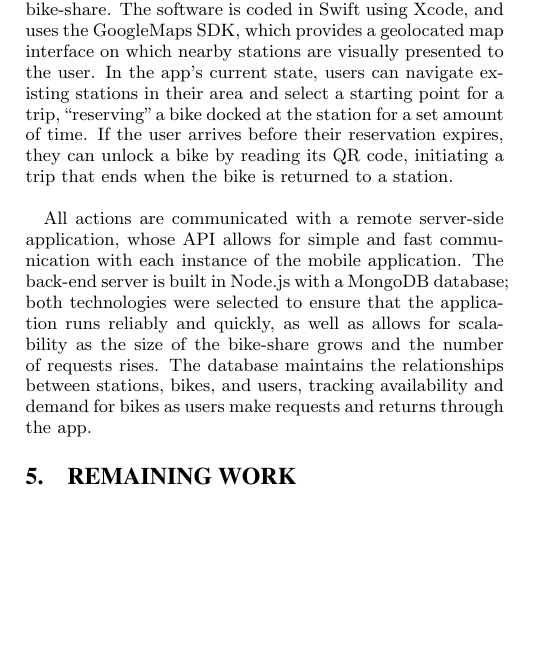
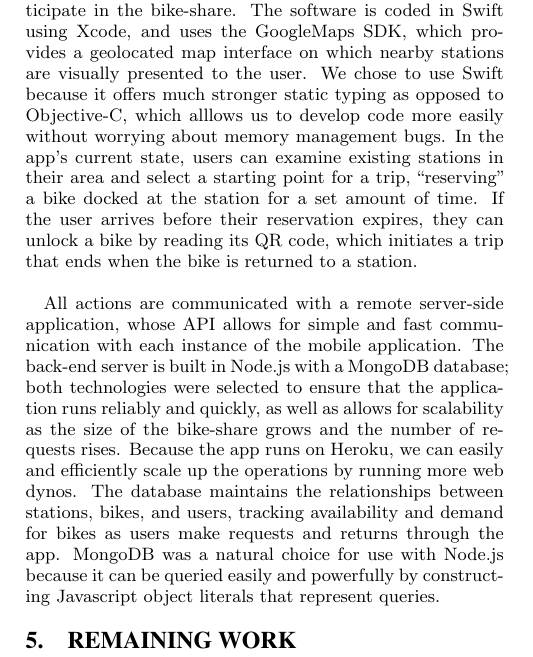
Before and after one commit to omanheim/cis400, a LaTeX paper (progress_report.tex): part of one column of page 4 of 6, cut so that both start at the same text, the shorter picture padded with empty space. Compiled offline with pdfLaTeX.

Commit message:
more bullshit

```diff
--- a/progress_report.tex
+++ b/progress_report.tex
@@ -156,9 +156,9 @@ An advantage of the phone application is that it allows us to collect data about
 Since existing bike-share systems do not currently implement flexible pricing, we must base our pricing model off of other forms of transportation.  For bike stations that are close to subway stops, an alternative mode of transportation would be the subway ride.  For the NYC data set in particular, many of the stations are located in close proximity to stops, so we can examine how the price of a bike ride in comparison to subway fare drives the relative demand for each mode of transportation.
 
 \subsection{Mobile Application}
-The mobile application is, as mentioned above, an interface for users to participate in the bike-share program, with the backend software maintaining all the moving parts associated with the dynamic system. The software is comprised of two parts; first, there is the user interface that users install on their own devices and use to interact with the bike-share program, and second, there is the backend infrastructure that is runs on a separate standalone server, maintaining and providing live data as reservations, rides, and payments occur. The app is being developed for iOS, and is available to iPhone users who create accounts to participate in the bike-share. The software is coded in Swift using Xcode, and uses the GoogleMaps SDK, which provides a geolocated map interface on which nearby stations are visually presented to the user. In the app's current state, users can navigate existing stations in their area and select a starting point for a trip, ``reserving'' a bike docked at the station for a set amount of time. If the user arrives before their reservation expires, they can unlock a bike by reading its QR code, initiating a trip that ends when the bike is returned to a station.\newline
+The mobile application is, as mentioned above, an interface for users to participate in the bike-share program, with the backend software maintaining all the moving parts associated with the dynamic system. The software is comprised of two parts; first, there is the user interface that users install on their own devices and use to interact with the bike-share program, and second, there is the backend infrastructure that is runs on a separate standalone server, maintaining and providing live data as reservations, rides, and payments occur. The app is being developed for iOS, and is available to iPhone users who create accounts to participate in the bike-share. The software is coded in Swift using Xcode, and uses the GoogleMaps SDK, which provides a geolocated map interface on which nearby stations are visually presented to the user. We chose to use Swift because it offers much stronger static typing as opposed to Objective-C, which alllows us to develop code more easily without worrying about memory management bugs.  In the app's current state, users can examine existing stations in their area and select a starting point for a trip, ``reserving'' a bike docked at the station for a set amount of time. If the user arrives before their reservation expires, they can unlock a bike by reading its QR code, which initiates a trip that ends when the bike is returned to a station.\newline
 
-All actions are communicated with a remote server-side application, whose API allows for simple and fast communication with each instance of the mobile application. The back-end server is built in Node.js with a MongoDB database; both technologies were selected to ensure that the application runs reliably and quickly, as well as allows for scalability as the size of the bike-share grows and the number of requests rises. The database maintains the relationships between stations, bikes, and users, tracking availability and demand for bikes as users make requests and returns through the app.
+All actions are communicated with a remote server-side application, whose API allows for simple and fast communication with each instance of the mobile application. The back-end server is built in Node.js with a MongoDB database; both technologies were selected to ensure that the application runs reliably and quickly, as well as allows for scalability as the size of the bike-share grows and the number of requests rises. Because the app runs on Heroku, we can easily and efficiently scale up the operations by running more web dynos.  The database maintains the relationships between stations, bikes, and users, tracking availability and demand for bikes as users make requests and returns through the app. MongoDB was a natural choice for use with Node.js because it can be queried easily and powerfully by constructing Javascript object literals that represent queries.
 
 \begin{figure}[htb!]	\begin{center}
 		\includegraphics[width=1.0\linewidth]{img_0250}
```
